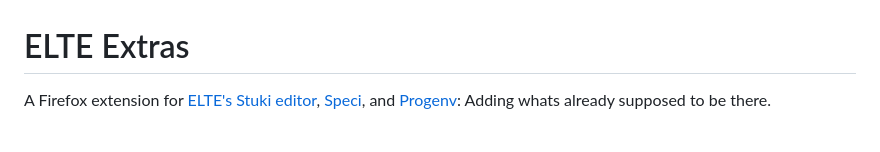
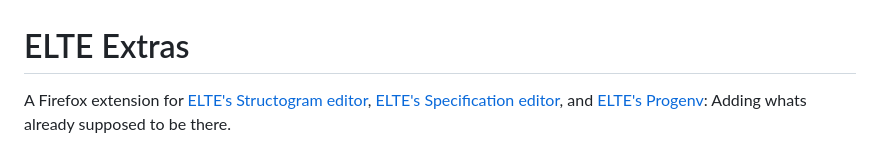
Before and after one commit to mezozoltan/elte-extras, a Markdown page: README.md, the part around the change. GitHub-like rendering.

Commit message:
Update README site names

```diff
--- a/README.md
+++ b/README.md
@@ -1,6 +1,6 @@
 # ELTE Extras
 
-A Firefox extension for [ELTE's Stuki editor](https://progalap.elte.hu/stuki/), [Speci](https://progalap.elte.hu/specifikacio/), and [Progenv](https://progenv.inf.elte.hu/hu): Adding whats already supposed to be there.
+A Firefox extension for [ELTE's Structogram editor](https://progalap.elte.hu/stuki/), [ELTE's Specification editor](https://progalap.elte.hu/specifikacio/), and [ELTE's Progenv](https://progenv.inf.elte.hu/hu): Adding whats already supposed to be there.
 
 ![History panel](docs/preview.png)
 
```
